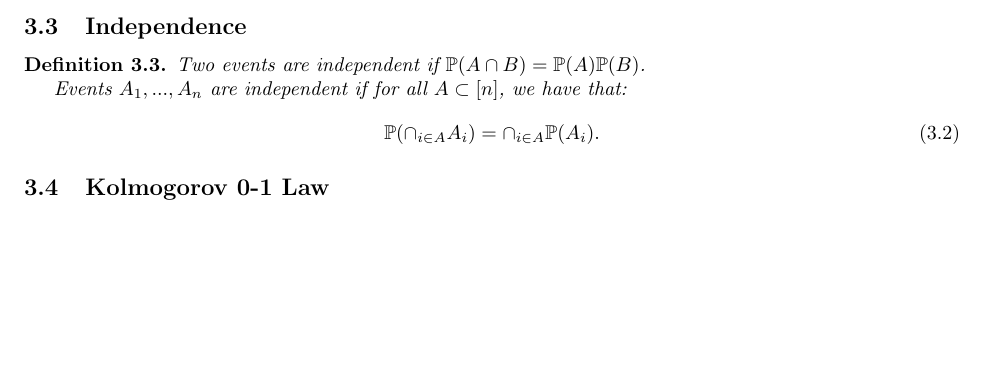
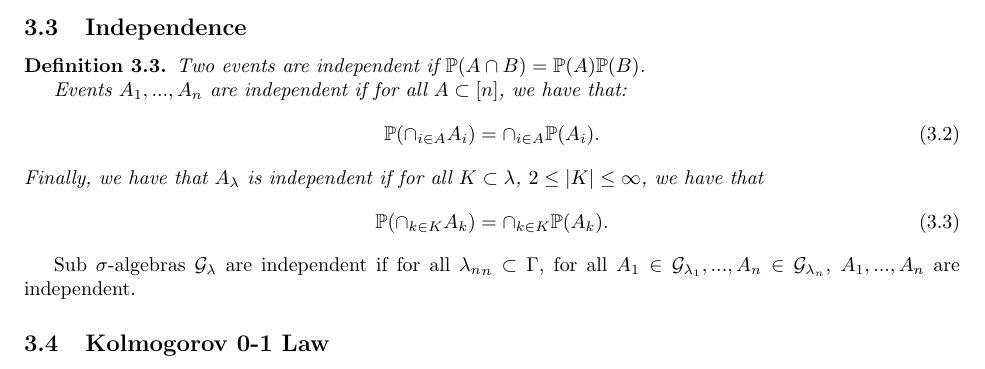
Before and after one commit to ErickLuu/Honours-Project-Notes, a LaTeX document (Notes/Measure theory/Probability Theory.tex): part of page 4 of 4, cut so that both start at the same text, the shorter picture padded with empty space. Compiled offline with pdfLaTeX.

Commit message:
txs auto checkin

```diff
--- a/Notes/Measure theory/Probability Theory.tex
+++ b/Notes/Measure theory/Probability Theory.tex
@@ -228,7 +228,12 @@ Proof from Monotone class theorem (of measure theory).
 	\begin{equation}
 		\mathbb{P}(\cap_{i \in A} A_i) = \cap_{i \in A} \mathbb{P}(A_i).
 	\end{equation}
+	Finally, we have that $A_\lambda$ is independent if for all $K \subset \lambda$, $2 \leq |K| \leq \infty$, we have that
+	\begin{equation}
+		\mathbb{P}(\cap_{k \in K} A_k) = \cap_{k \in K} \mathbb{P}(A_k).
+	\end{equation}
 \end{definition}
+Sub $\sigma$-algebras $\mathcal{G}_\lambda$ are independent if for all ${\lambda_n}_n \subset \Gamma$, for all $A_1 \in \mathcal{G}_{\lambda_1}, ..., A_n \in \mathcal{G}_{\lambda_n}$, $A_1, ..., A_n$ are independent.
 
 
 \subsection{Kolmogorov 0-1 Law}
```
